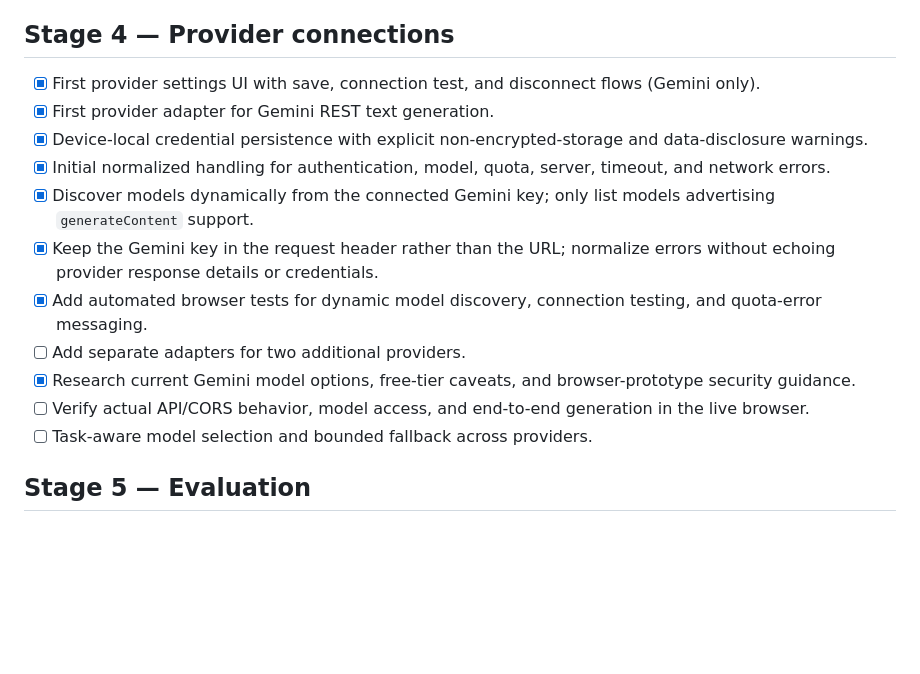
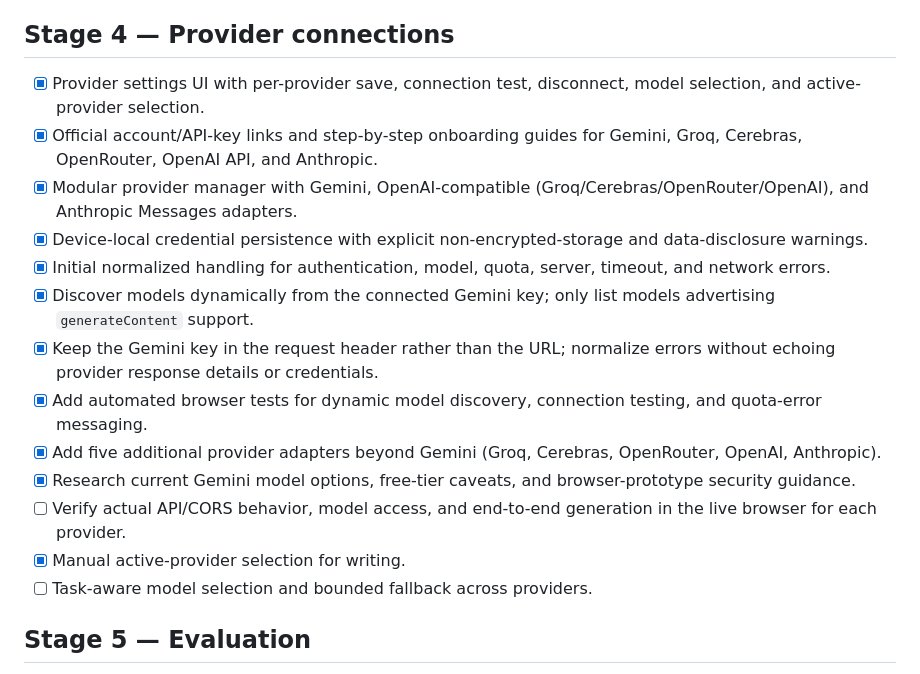
Before and after one commit to preciousbearing-dot/Hp-Copywriter-OS, a Markdown page: docs/ROADMAP.md, the part around the change. Drawn GitHub-style; blank space fills up the shorter version.

Commit message:
Update provider milestone for six adapters and setup guides

```diff
--- a/docs/ROADMAP.md
+++ b/docs/ROADMAP.md
@@ -38,16 +38,18 @@
 - [ ] Test realistic client scenarios and manually review generated output.
 
 ## Stage 4 — Provider connections
-- [x] First provider settings UI with save, connection test, and disconnect flows (Gemini only).
-- [x] First provider adapter for Gemini REST text generation.
+- [x] Provider settings UI with per-provider save, connection test, disconnect, model selection, and active-provider selection.
+- [x] Official account/API-key links and step-by-step onboarding guides for Gemini, Groq, Cerebras, OpenRouter, OpenAI API, and Anthropic.
+- [x] Modular provider manager with Gemini, OpenAI-compatible (Groq/Cerebras/OpenRouter/OpenAI), and Anthropic Messages adapters.
 - [x] Device-local credential persistence with explicit non-encrypted-storage and data-disclosure warnings.
 - [x] Initial normalized handling for authentication, model, quota, server, timeout, and network errors.
 - [x] Discover models dynamically from the connected Gemini key; only list models advertising `generateContent` support.
 - [x] Keep the Gemini key in the request header rather than the URL; normalize errors without echoing provider response details or credentials.
 - [x] Add automated browser tests for dynamic model discovery, connection testing, and quota-error messaging.
-- [ ] Add separate adapters for two additional providers.
+- [x] Add five additional provider adapters beyond Gemini (Groq, Cerebras, OpenRouter, OpenAI, Anthropic).
 - [x] Research current Gemini model options, free-tier caveats, and browser-prototype security guidance.
-- [ ] Verify actual API/CORS behavior, model access, and end-to-end generation in the live browser.
+- [ ] Verify actual API/CORS behavior, model access, and end-to-end generation in the live browser for each provider.
+- [x] Manual active-provider selection for writing.
 - [ ] Task-aware model selection and bounded fallback across providers.
 
 ## Stage 5 — Evaluation
```
